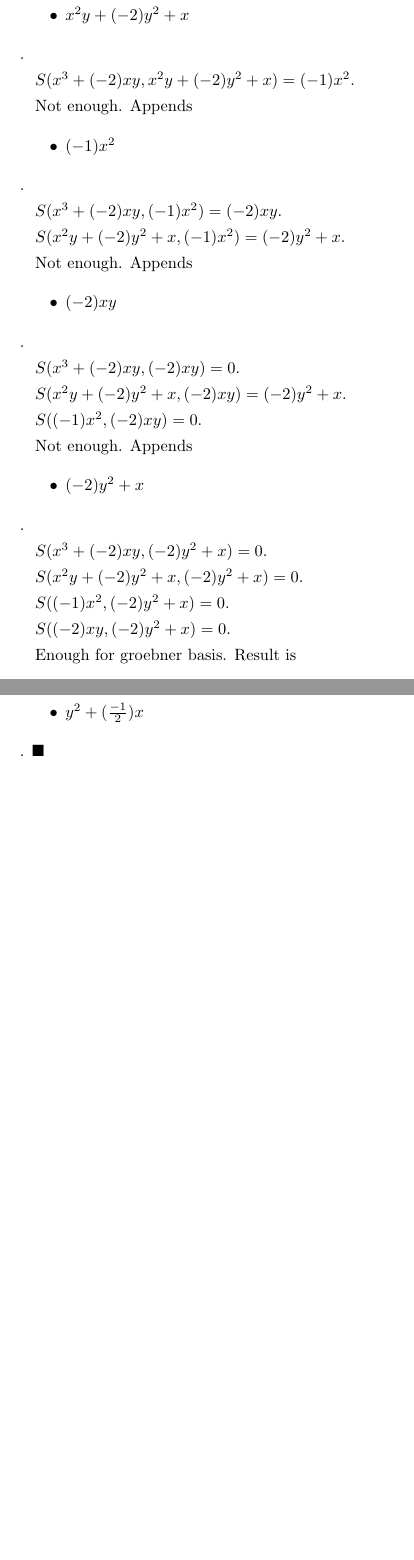
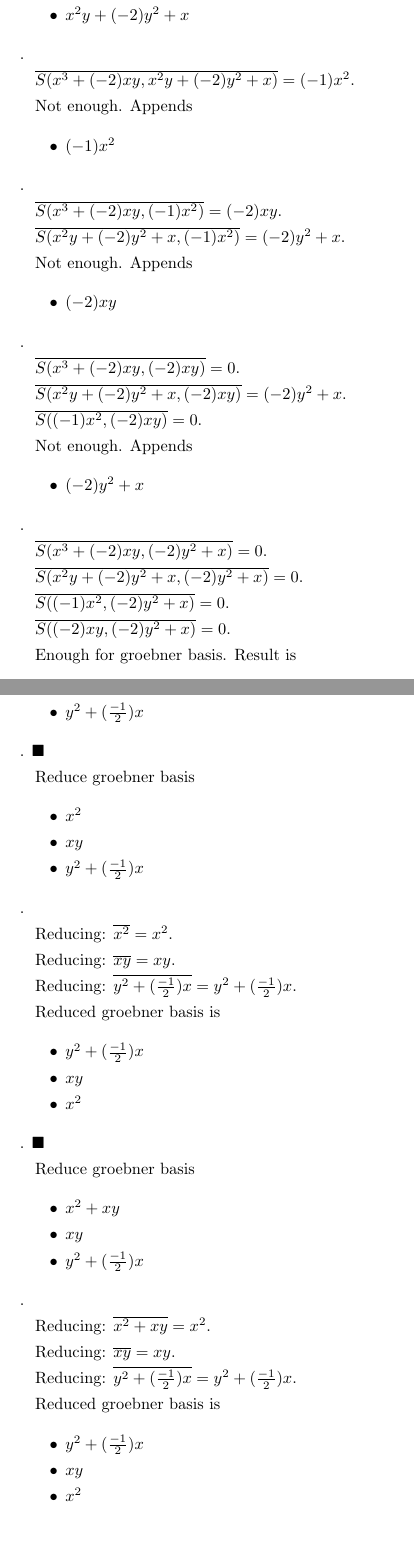
Before and after one commit to ashiato45/cox_grobner, a LaTeX document (code/test.tex): two parts of pages 1 and 2 of 2 before the commit and two parts of pages 1 and 2 of 3 after it, joined at a grey line, cut so that both start at the same text, the shorter picture padded with empty space. Compiled offline with pLaTeX and dvipdfmx.

Commit message:
implemented: reducing Groebner basis

```diff
--- a/code/test.tex
+++ b/code/test.tex
@@ -8,40 +8,40 @@ Calculates groebner basis of
 \end{itemize}  .
 
 
-$S(x^{3}+(-2)xy, x^{2}y+(-2)y^{2}+x) = (-1)x^{2}$.
+$\overline{S(x^{3}+(-2)xy, x^{2}y+(-2)y^{2}+x)} = (-1)x^{2}$.
 
 Not enough.  Appends \begin{itemize}
 \item $(-1)x^{2}$
 \end{itemize}  .
 
 
-$S(x^{3}+(-2)xy, (-1)x^{2}) = (-2)xy$.
+$\overline{S(x^{3}+(-2)xy, (-1)x^{2})} = (-2)xy$.
 
-$S(x^{2}y+(-2)y^{2}+x, (-1)x^{2}) = (-2)y^{2}+x$.
+$\overline{S(x^{2}y+(-2)y^{2}+x, (-1)x^{2})} = (-2)y^{2}+x$.
 
 Not enough.  Appends \begin{itemize}
 \item $(-2)xy$
 \end{itemize}  .
 
 
-$S(x^{3}+(-2)xy, (-2)xy) = 0$.
+$\overline{S(x^{3}+(-2)xy, (-2)xy)} = 0$.
 
-$S(x^{2}y+(-2)y^{2}+x, (-2)xy) = (-2)y^{2}+x$.
+$\overline{S(x^{2}y+(-2)y^{2}+x, (-2)xy)} = (-2)y^{2}+x$.
 
-$S((-1)x^{2}, (-2)xy) = 0$.
+$\overline{S((-1)x^{2}, (-2)xy)} = 0$.
 
 Not enough.  Appends \begin{itemize}
 \item $(-2)y^{2}+x$
 \end{itemize}  .
 
 
-$S(x^{3}+(-2)xy, (-2)y^{2}+x) = 0$.
+$\overline{S(x^{3}+(-2)xy, (-2)y^{2}+x)} = 0$.
 
-$S(x^{2}y+(-2)y^{2}+x, (-2)y^{2}+x) = 0$.
+$\overline{S(x^{2}y+(-2)y^{2}+x, (-2)y^{2}+x)} = 0$.
 
-$S((-1)x^{2}, (-2)y^{2}+x) = 0$.
+$\overline{S((-1)x^{2}, (-2)y^{2}+x)} = 0$.
 
-$S((-2)xy, (-2)y^{2}+x) = 0$.
+$\overline{S((-2)xy, (-2)y^{2}+x)} = 0$.
 
 Enough for groebner basis.  Result is \begin{itemize}
 \item $x^{3}+(-2)xy$
@@ -73,4 +73,48 @@ Minimalized groebner basis is
 \end{itemize}  .
 $\blacksquare{}$
 
+Reduce groebner basis
+\begin{itemize}
+\item $x^{2}$
+\item $xy$
+\item $y^{2}+(\frac{-1}{2})x$
+\end{itemize}  .
+
+
+Reducing: $\overline{x^{2}} = x^{2}$.
+
+Reducing: $\overline{xy} = xy$.
+
+Reducing: $\overline{y^{2}+(\frac{-1}{2})x} = y^{2}+(\frac{-1}{2})x$.
+
+Reduced groebner basis is
+\begin{itemize}
+\item $y^{2}+(\frac{-1}{2})x$
+\item $xy$
+\item $x^{2}$
+\end{itemize}  .
+$\blacksquare{}$
+
+Reduce groebner basis
+\begin{itemize}
+\item $x^{2}+xy$
+\item $xy$
+\item $y^{2}+(\frac{-1}{2})x$
+\end{itemize}  .
+
+
+Reducing: $\overline{x^{2}+xy} = x^{2}$.
+
+Reducing: $\overline{xy} = xy$.
+
+Reducing: $\overline{y^{2}+(\frac{-1}{2})x} = y^{2}+(\frac{-1}{2})x$.
+
+Reduced groebner basis is
+\begin{itemize}
+\item $y^{2}+(\frac{-1}{2})x$
+\item $xy$
+\item $x^{2}$
+\end{itemize}  .
+$\blacksquare{}$
+
 \end{document}
```
Also changed, not shown: code/Groebner.hs, code/TeXPrinter.hs, code/ex_2_3_7.hs, code/test.pdf, 1 other file.
